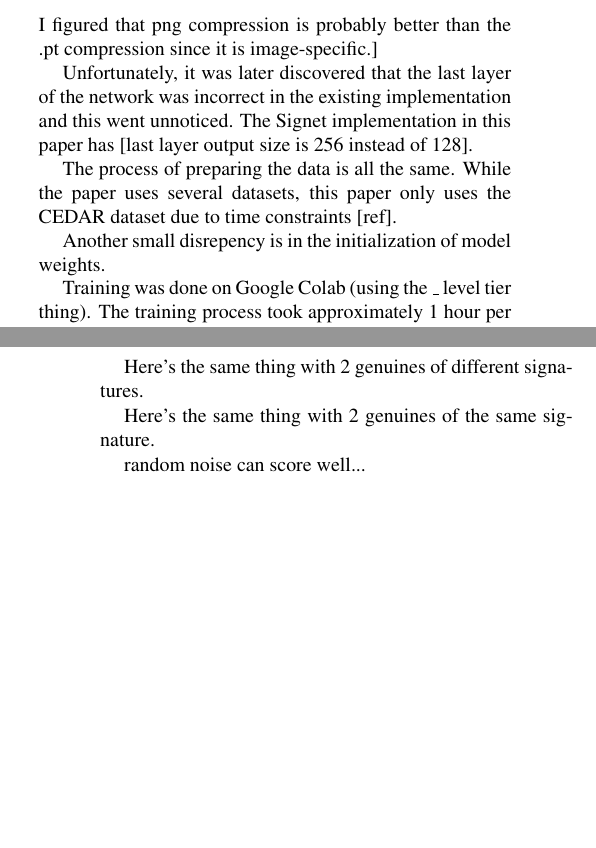
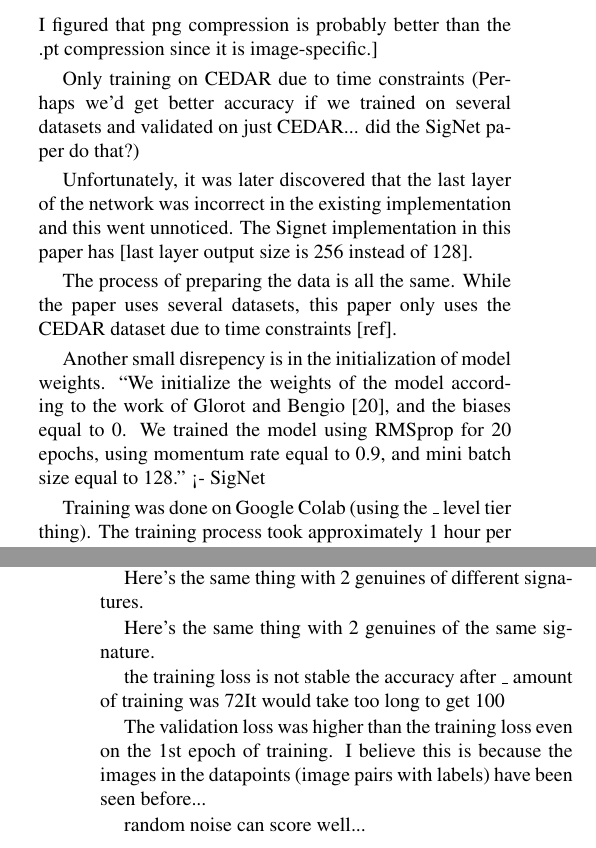
Before and after one commit to Andrew-Fryer/ELEC874_Project_paper, a LaTeX paper (main.tex, which reads implementation.tex, results.tex): two parts of the columns of pages 3 and 5 of 5, joined at a grey line, cut so that both start at the same text, the shorter picture padded with empty space. Compiled offline with pdfLaTeX.

Commit message:
put notes into latex

```diff
--- a/implementation.tex
+++ b/implementation.tex
@@ -31,6 +31,9 @@ For efficiency, all of the images in the dataset were then resized, transformed
 %     -store a training and validation list of triples (ind_into_img_list, ind2, y/n)
 % This way, we only read the images from disk at the beginning, so it should be a lot faster.
 
+Only training on CEDAR due to time constraints
+(Perhaps we'd get better accuracy if we trained on several datasets and validated on just CEDAR... did the SigNet paper do that?)
+
 
 Unfortunately, it was later discovered that the last layer of the network was incorrect in the existing implementation and this went unnoticed.
 The Signet implementation in this paper has [last layer output size is 256 instead of 128].
@@ -42,6 +45,10 @@ While the paper uses several datasets, this paper only uses the CEDAR dataset du
 % todo: ref
 
 Another small disrepency is in the initialization of model weights.
+``We initialize the weights of the model according to the work
+of Glorot and Bengio [20], and the biases equal to 0. We trained
+the model using RMSprop for 20 epochs, using momentum rate
+equal to 0.9, and mini batch size equal to 128.'' <- SigNet
 % todo
 % I'm not sure if the biases were correctly initialized to 0 or if the other weights were initialized with the same strategy...
 
--- a/results.tex
+++ b/results.tex
@@ -20,6 +20,13 @@ Here's the same thing with 2 genuines of different signatures.
 Here's the same thing with 2 genuines of the same signature.
 
 
+the training loss is not stable
+the accuracy after \_ amount of training was 72% accuracy
+It would take too long to get 100% accuracy
+
+The validation loss was higher than the training loss even on the 1st epoch of training.
+I believe this is because the images in the datapoints (image pairs with labels) have been seen before...
+
 
 random noise can score well...
 
```
